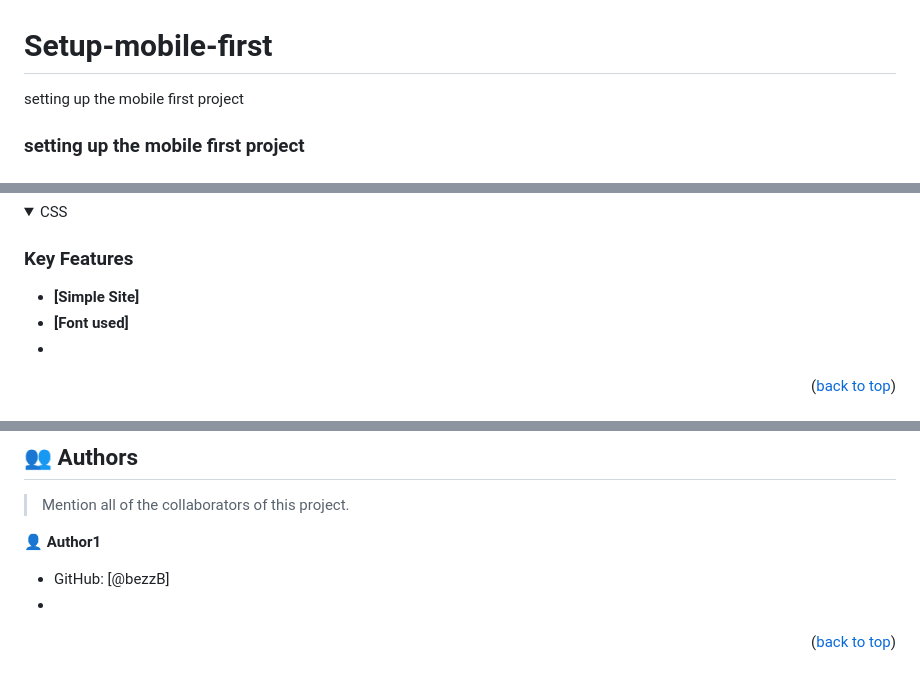
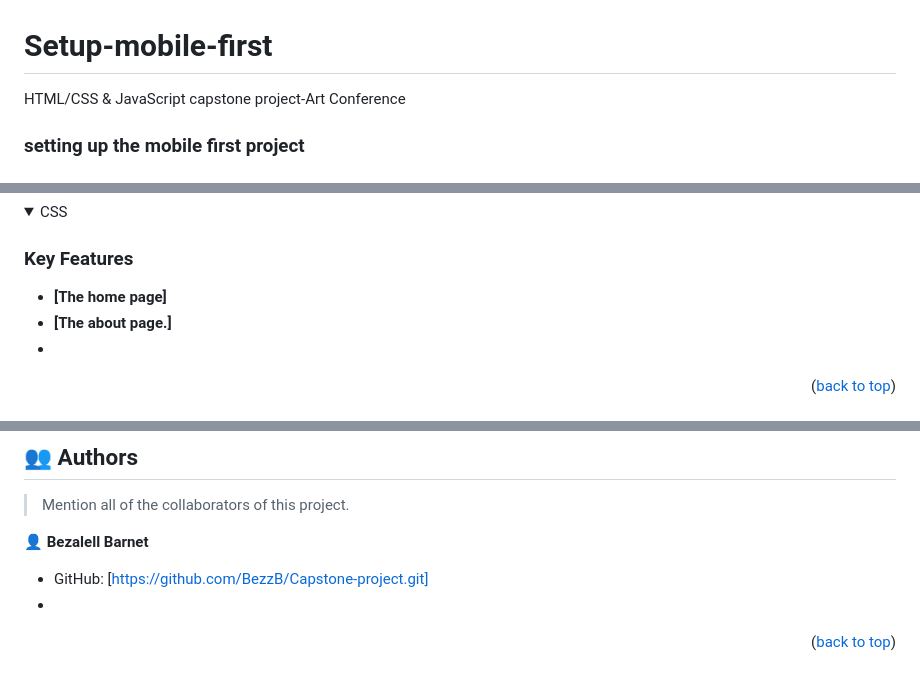
Before and after one commit to BezzB/Capstone-project, a Markdown page: README.md, 3 parts joined by grey strips. Rendered like a GitHub page; folded sections open.

```diff
--- a/README.md
+++ b/README.md
@@ -1,5 +1,5 @@
 # Setup-mobile-first
-setting up the mobile first project
+HTML/CSS & JavaScript capstone project-Art Conference
 <a name="readme-top"></a>
 
 <!--
@@ -89,8 +89,8 @@ After you're finished please remove all the comments and instructions!
 ### Key Features <a name="key-features"></a>
 
 
-- **[Simple Site]**
-- **[Font used]**
+- **[The home page]**
+- **[The about page.]**
 -
 <p align="right">(<a href="#readme-top">back to top</a>)</p>
 
@@ -131,9 +131,9 @@ In order to run this project you need:
 
 > Mention all of the collaborators of this project.
 
-👤 **Author1**
+👤 **Bezalell Barnet**
 
-- GitHub: [@bezzB]
+- GitHub: [https://github.com/BezzB/Capstone-project.git]
 -
 
 <p align="right">(<a href="#readme-top">back to top</a>)</p>
```
Also changed, not shown: other parts of README.md (+1 -1 lines).
